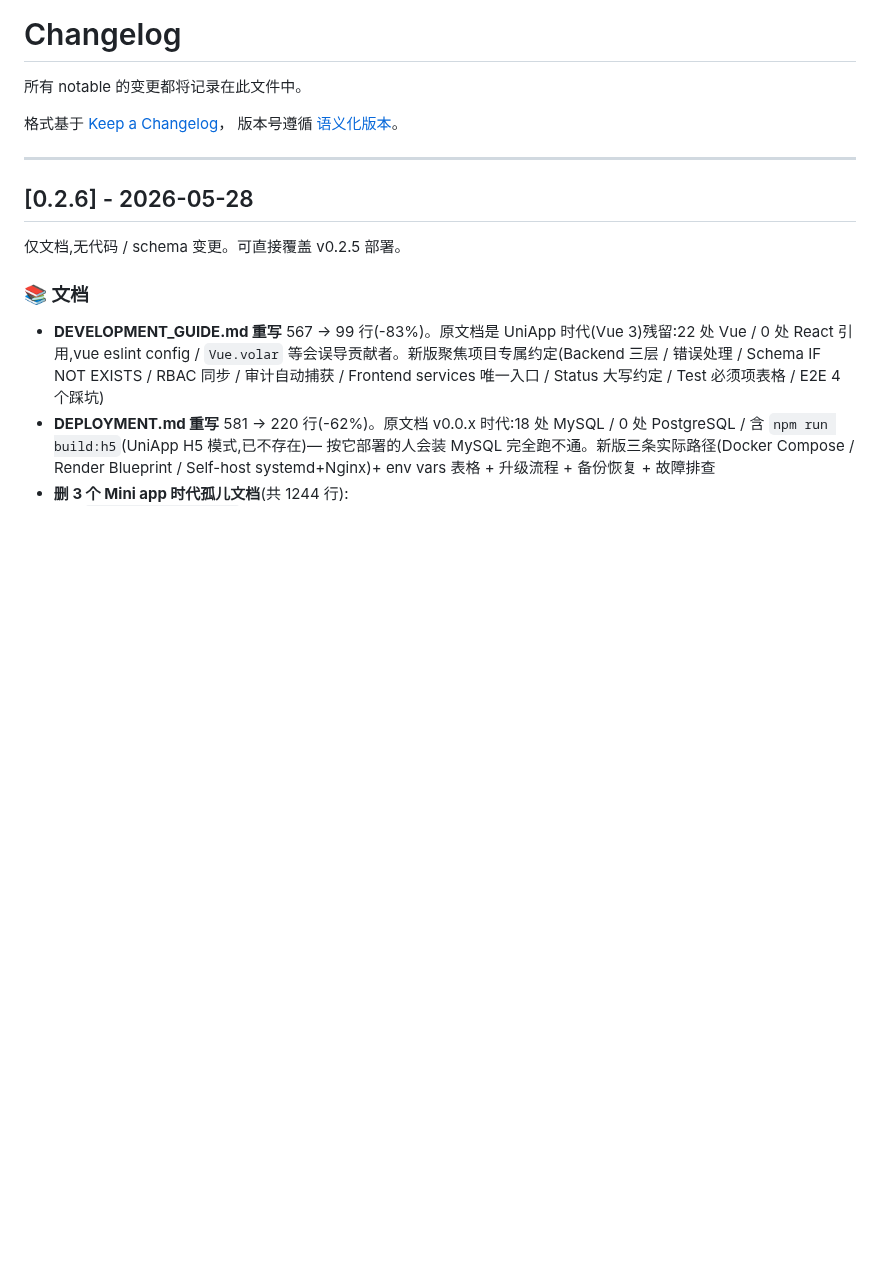
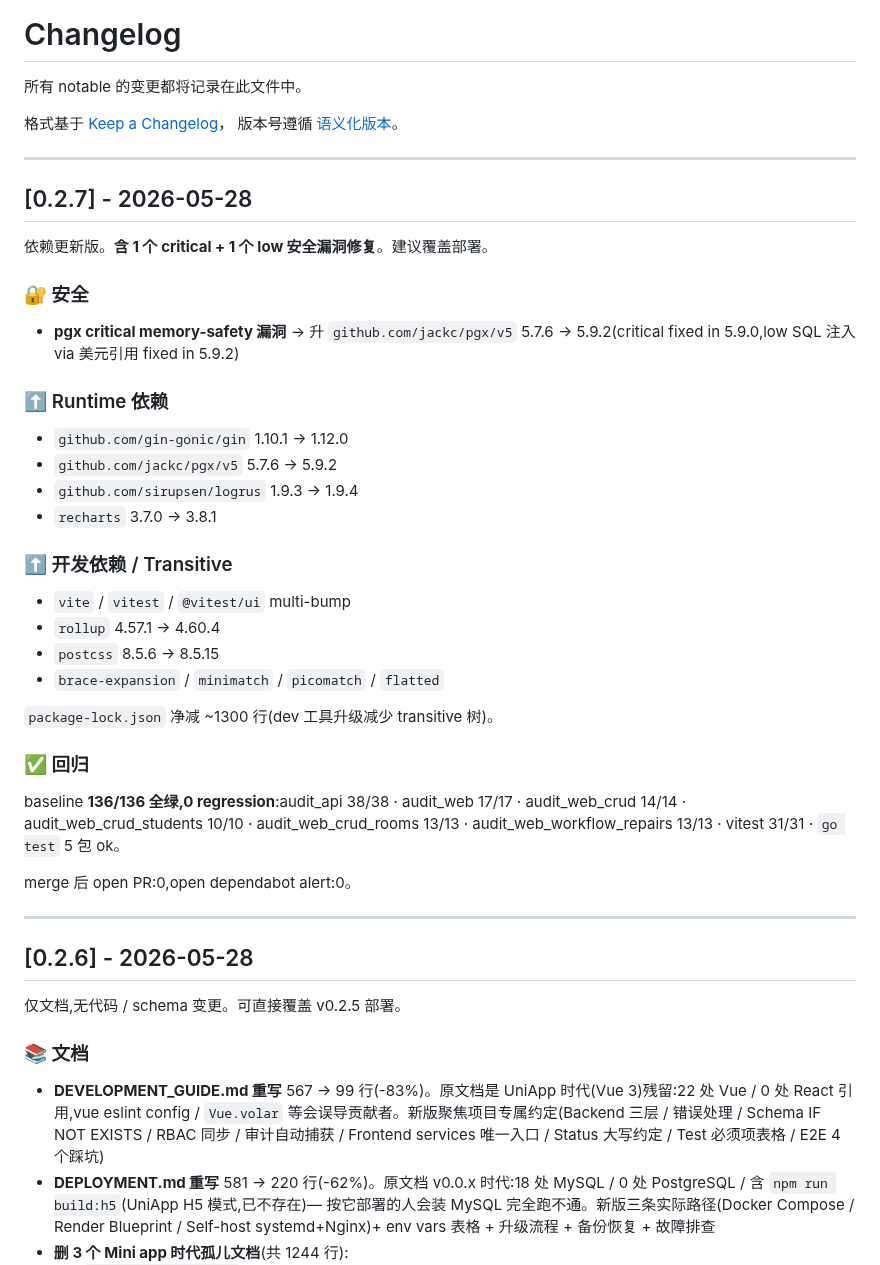
Before and after one commit to DevMinions/UniDormManager, a Markdown page: docs/CHANGELOG.md, the part around the change. Rendered like a GitHub page; blank space fills up the shorter version.

Commit message:
docs: CHANGELOG 加 [0.2.7] entry — 9 个 dependabot PR 合并 + pgx critical 漏洞修复
Co-Authored-By: Claude Opus 4.7 (1M context) <noreply@anthropic.com>

```diff
--- a/docs/CHANGELOG.md
+++ b/docs/CHANGELOG.md
@@ -4,6 +4,38 @@
 
 格式基于 [Keep a Changelog](https://keepachangelog.com/zh-CN/1.0.0/)，
 版本号遵循 [语义化版本](https://semver.org/lang/zh-CN/)。
+
+---
+
+## [0.2.7] - 2026-05-28
+
+依赖更新版。**含 1 个 critical + 1 个 low 安全漏洞修复**。建议覆盖部署。
+
+### 🔐 安全
+
+- **pgx critical memory-safety 漏洞** → 升 `github.com/jackc/pgx/v5` 5.7.6 → 5.9.2(critical fixed in 5.9.0,low SQL 注入 via 美元引用 fixed in 5.9.2)
+
+### ⬆️ Runtime 依赖
+
+- `github.com/gin-gonic/gin` 1.10.1 → 1.12.0
+- `github.com/jackc/pgx/v5` 5.7.6 → 5.9.2
+- `github.com/sirupsen/logrus` 1.9.3 → 1.9.4
+- `recharts` 3.7.0 → 3.8.1
+
+### ⬆️ 开发依赖 / Transitive
+
+- `vite` / `vitest` / `@vitest/ui` multi-bump
+- `rollup` 4.57.1 → 4.60.4
+- `postcss` 8.5.6 → 8.5.15
+- `brace-expansion` / `minimatch` / `picomatch` / `flatted`
+
+`package-lock.json` 净减 ~1300 行(dev 工具升级减少 transitive 树)。
+
+### ✅ 回归
+
+baseline **136/136 全绿,0 regression**:audit_api 38/38 · audit_web 17/17 · audit_web_crud 14/14 · audit_web_crud_students 10/10 · audit_web_crud_rooms 13/13 · audit_web_workflow_repairs 13/13 · vitest 31/31 · `go test` 5 包 ok。
+
+merge 后 open PR:0,open dependabot alert:0。
 
 ---
 
```
